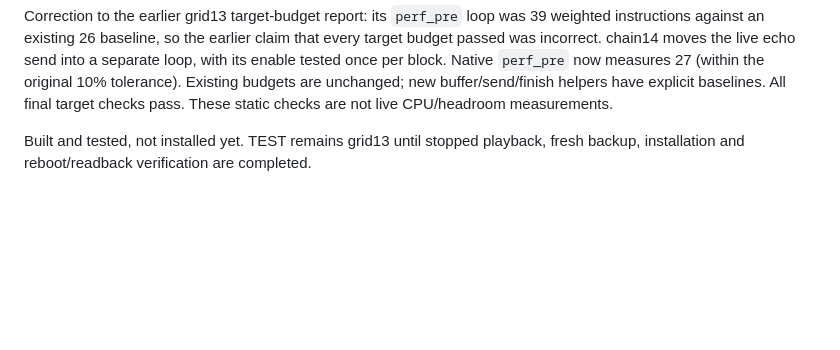
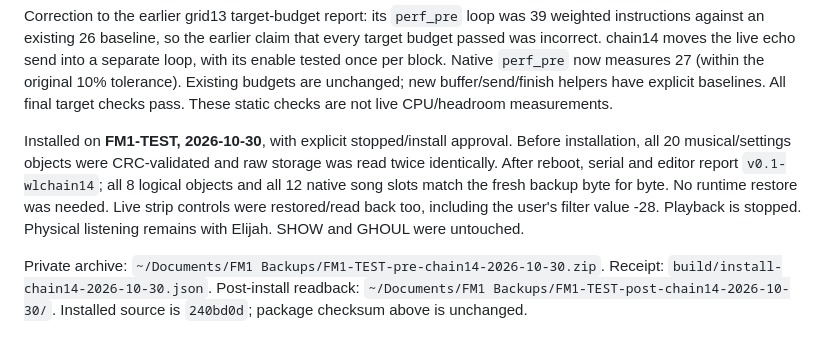
Before and after one commit to ELI7VH/switchblade, a Markdown page: docs/FM1-SB-LIVE.md, the part around the change. GitHub-like rendering; blank space fills up the shorter version.

Commit message:
Record chain14 installation and exact TEST music preservation
Co-Authored-By: Ana Iliovic <ana@thevii.app> [Codex, GPT-6, OpenAI]

```diff
--- a/docs/FM1-SB-LIVE.md
+++ b/docs/FM1-SB-LIVE.md
@@ -119,5 +119,15 @@ send into a separate loop, with its enable tested once per block. Native
 are unchanged; new buffer/send/finish helpers have explicit baselines. All final
 target checks pass. These static checks are not live CPU/headroom measurements.
 
-Built and tested, not installed yet. TEST remains grid13 until stopped playback,
-fresh backup, installation and reboot/readback verification are completed.
+Installed on **FM1-TEST, 2026-10-30**, with explicit stopped/install approval.
+Before installation, all 20 musical/settings objects were CRC-validated and raw
+storage was read twice identically. After reboot, serial and editor report
+`v0.1-wlchain14`; all 8 logical objects and all 12 native song slots match the
+fresh backup byte for byte. No runtime restore was needed. Live strip controls
+were restored/read back too, including the user's filter value -28. Playback
+is stopped. Physical listening remains with Elijah. SHOW and GHOUL were untouched.
+
+Private archive: `~/Documents/FM1 Backups/FM1-TEST-pre-chain14-2026-10-30.zip`.
+Receipt: `build/install-chain14-2026-10-30.json`. Post-install readback:
+`~/Documents/FM1 Backups/FM1-TEST-post-chain14-2026-10-30/`.
+Installed source is `240bd0d`; package checksum above is unchanged.
```
